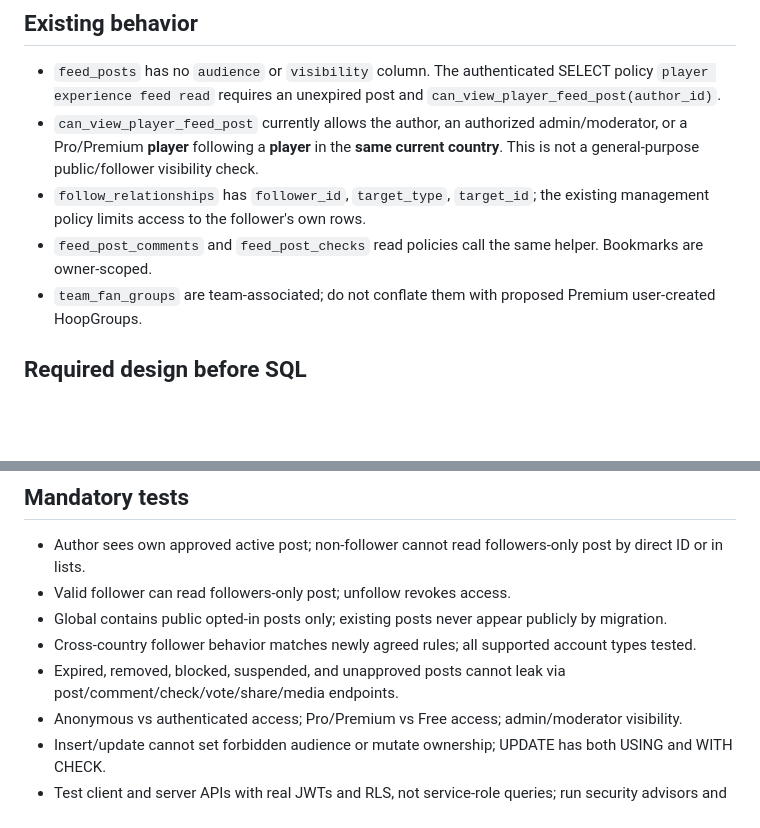
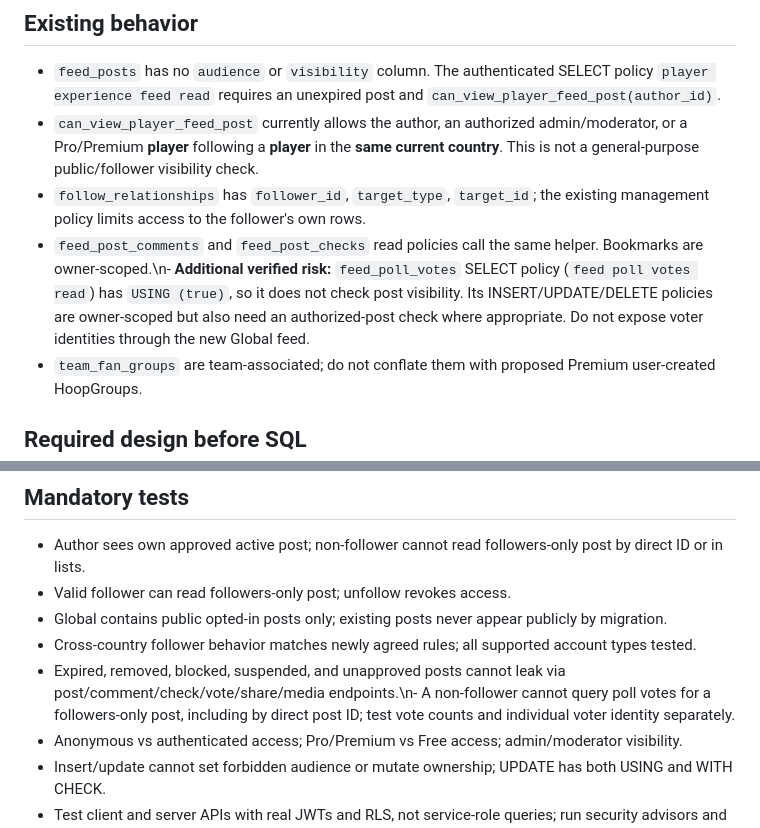
Before and after one commit to jacoriejay-afk/Hoopcheck, a Markdown page: docs/hoopfeed-following-global-security.md, 2 parts joined by grey strips. Drawn GitHub-style; blank space fills up the shorter version.

Commit message:
Record verified poll vote read policy privacy gap

```diff
--- a/docs/hoopfeed-following-global-security.md
+++ b/docs/hoopfeed-following-global-security.md
@@ -7,7 +7,7 @@ Status: design only; **do not apply to production**. Verified against the active
 - `feed_posts` has no `audience` or `visibility` column. The authenticated SELECT policy `player experience feed read` requires an unexpired post and `can_view_player_feed_post(author_id)`.
 - `can_view_player_feed_post` currently allows the author, an authorized admin/moderator, or a Pro/Premium **player** following a **player** in the **same current country**. This is not a general-purpose public/follower visibility check.
 - `follow_relationships` has `follower_id`, `target_type`, `target_id`; the existing management policy limits access to the follower's own rows.
-- `feed_post_comments` and `feed_post_checks` read policies call the same helper. Bookmarks are owner-scoped.
+- `feed_post_comments` and `feed_post_checks` read policies call the same helper. Bookmarks are owner-scoped.\n- **Additional verified risk:** `feed_poll_votes` SELECT policy (`feed poll votes read`) has `USING (true)`, so it does not check post visibility. Its INSERT/UPDATE/DELETE policies are owner-scoped but also need an authorized-post check where appropriate. Do not expose voter identities through the new Global feed.
 - `team_fan_groups` are team-associated; do not conflate them with proposed Premium user-created HoopGroups.
 
 ## Required design before SQL
@@ -27,7 +27,7 @@ Status: design only; **do not apply to production**. Verified against the active
 - Valid follower can read followers-only post; unfollow revokes access.
 - Global contains public opted-in posts only; existing posts never appear publicly by migration.
 - Cross-country follower behavior matches newly agreed rules; all supported account types tested.
-- Expired, removed, blocked, suspended, and unapproved posts cannot leak via post/comment/check/vote/share/media endpoints.
+- Expired, removed, blocked, suspended, and unapproved posts cannot leak via post/comment/check/vote/share/media endpoints.\n- A non-follower cannot query poll votes for a followers-only post, including by direct post ID; test vote counts and individual voter identity separately.
 - Anonymous vs authenticated access; Pro/Premium vs Free access; admin/moderator visibility.
 - Insert/update cannot set forbidden audience or mutate ownership; UPDATE has both USING and WITH CHECK.
 - Test client and server APIs with real JWTs and RLS, not service-role queries; run security advisors and a full UI regression.
```
